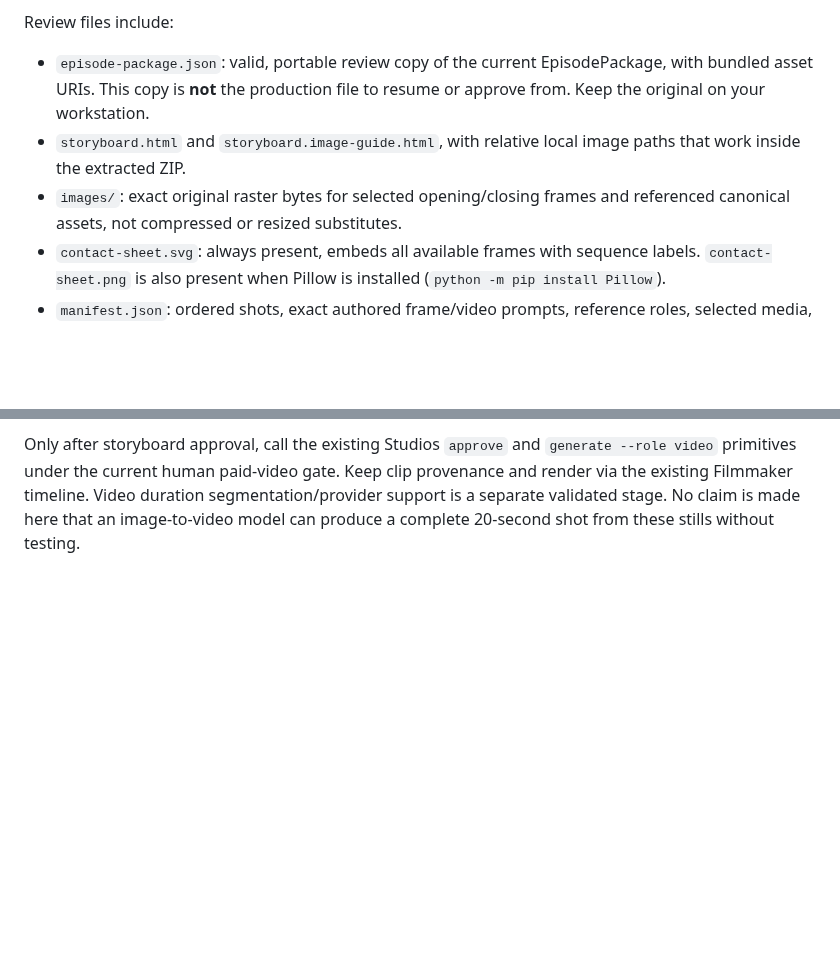
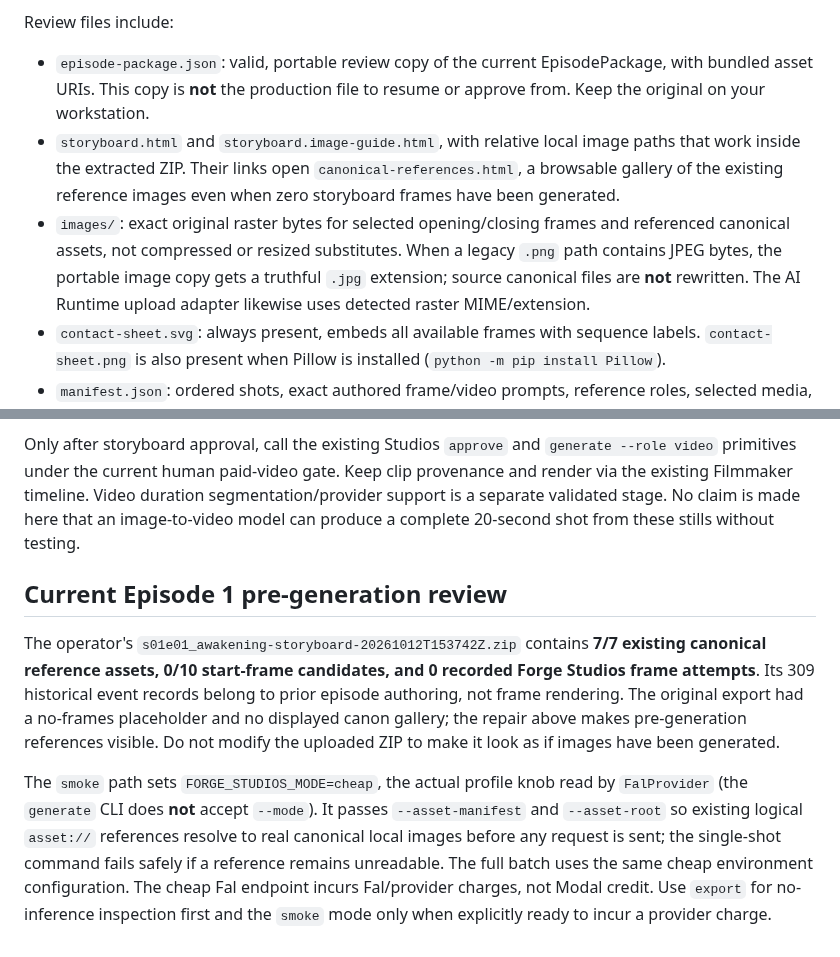
Before and after one commit to AgenticForge-Labs/forge-studios, a Markdown page: docs/STORYBOARD_REVIEW_EXPORT.md, 2 parts joined by grey strips. Rendered like a GitHub page; blank space fills up the shorter version.

Commit message:
Document observed real ZIP baseline and source fixes for cheap smoke, canon gallery, MIME

```diff
--- a/docs/STORYBOARD_REVIEW_EXPORT.md
+++ b/docs/STORYBOARD_REVIEW_EXPORT.md
@@ -18,9 +18,14 @@ Review files include:
   EpisodePackage, with bundled asset URIs. This copy is **not** the production
   file to resume or approve from. Keep the original on your workstation.
 - `storyboard.html` and `storyboard.image-guide.html`, with relative local
-  image paths that work inside the extracted ZIP.
+  image paths that work inside the extracted ZIP. Their links open
+  `canonical-references.html`, a browsable gallery of the existing reference
+  images even when zero storyboard frames have been generated.
 - `images/`: exact original raster bytes for selected opening/closing frames
   and referenced canonical assets, not compressed or resized substitutes.
+  When a legacy `.png` path contains JPEG bytes, the portable image copy gets
+  a truthful `.jpg` extension; source canonical files are **not** rewritten.
+  The AI Runtime upload adapter likewise uses detected raster MIME/extension.
 - `contact-sheet.svg`: always present, embeds all available frames with
   sequence labels. `contact-sheet.png` is also present when Pillow is
   installed (`python -m pip install Pillow`).
@@ -192,3 +197,23 @@ Keep clip provenance and render via the existing Filmmaker timeline. Video
 duration segmentation/provider support is a separate validated stage.
 No claim is made here that an image-to-video model can produce a complete
 20-second shot from these stills without testing.
+
+## Current Episode 1 pre-generation review
+
+The operator's `s01e01_awakening-storyboard-20261012T153742Z.zip`
+contains **7/7 existing canonical reference assets, 0/10 start-frame candidates,
+and 0 recorded Forge Studios frame attempts**. Its 309 historical event records
+belong to prior episode authoring, not frame rendering. The original export
+had a no-frames placeholder and no displayed canon gallery; the repair above
+makes pre-generation references visible. Do not modify the uploaded ZIP to
+make it look as if images have been generated.
+
+The `smoke` path sets `FORGE_STUDIOS_MODE=cheap`, the actual profile knob
+read by `FalProvider` (the `generate` CLI does **not** accept `--mode`).
+It passes `--asset-manifest` and `--asset-root` so existing logical
+`asset://` references resolve to real canonical local images before any
+request is sent; the single-shot command fails safely if a reference remains
+unreadable. The full batch uses the same cheap environment configuration.
+The cheap Fal endpoint incurs Fal/provider charges, not Modal credit.
+Use `export` for no-inference inspection first and the `smoke` mode only
+when explicitly ready to incur a provider charge.
```
